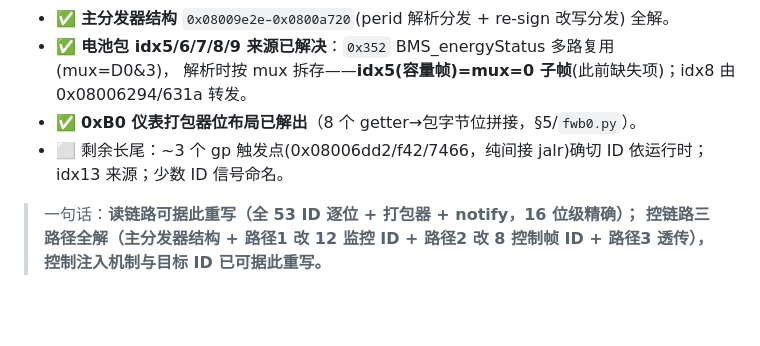
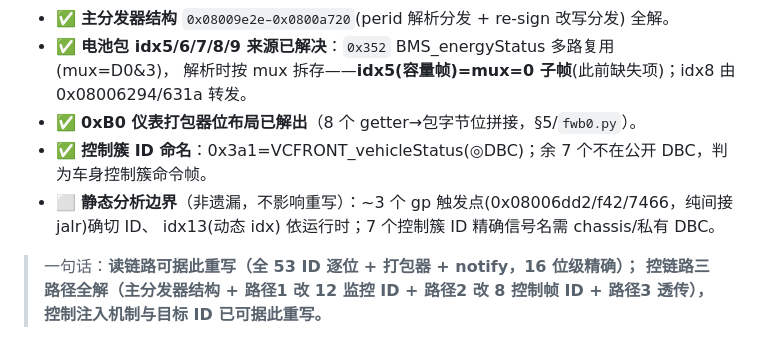
Before and after one commit to netPokey/feifanReverse, a Markdown page: weapp-rebuild/FIRMWARE_docs/FIRMWARE_REWRITE_SPEC.md, the part around the change. GitHub-like rendering; blank space fills up the shorter version.

```diff
--- a/weapp-rebuild/FIRMWARE_docs/FIRMWARE_REWRITE_SPEC.md
+++ b/weapp-rebuild/FIRMWARE_docs/FIRMWARE_REWRITE_SPEC.md
@@ -145,7 +145,9 @@ frame[10]  = CRC_table[frame[9]>>4];  // D7 重算CRC(查表~0x0800eb00)
 - ✅ **电池包 idx5/6/7/8/9 来源已解决**：`0x352` BMS_energyStatus 多路复用(mux=D0&3)，
   解析时按 mux 拆存——**idx5(容量帧)=mux=0 子帧**(此前缺失项)；idx8 由 0x08006294/631a 转发。
 - ✅ **0xB0 仪表打包器位布局已解出**（8 个 getter→包字节位拼接，§5/`fwb0.py`）。
-- ⬜ 剩余长尾：~3 个 gp 触发点(0x08006dd2/f42/7466，纯间接 jalr)确切 ID 依运行时；idx13 来源；少数 ID 信号命名。
+- ✅ **控制簇 ID 命名**：0x3a1=VCFRONT_vehicleStatus(◎DBC)；余 7 个不在公开 DBC，判为车身控制簇命令帧。
+- ⬜ **静态分析边界**（非遗漏，不影响重写）：~3 个 gp 触发点(0x08006dd2/f42/7466，纯间接 jalr)确切 ID、
+  idx13(动态 idx) 依运行时；7 个控制簇 ID 精确信号名需 chassis/私有 DBC。
 
 > 一句话：**读链路可据此重写（全 53 ID 逐位 + 打包器 + notify，16 位级精确）；
 > 控链路三路径全解（主分发器结构 + 路径1 改 12 监控 ID + 路径2 改 8 控制帧 ID + 路径3 透传），
```
Also changed, not shown: weapp-rebuild/FIRMWARE_docs/TESLA_CAN_PROTOCOL_FIRMWARE.md (+12 -5 lines).
